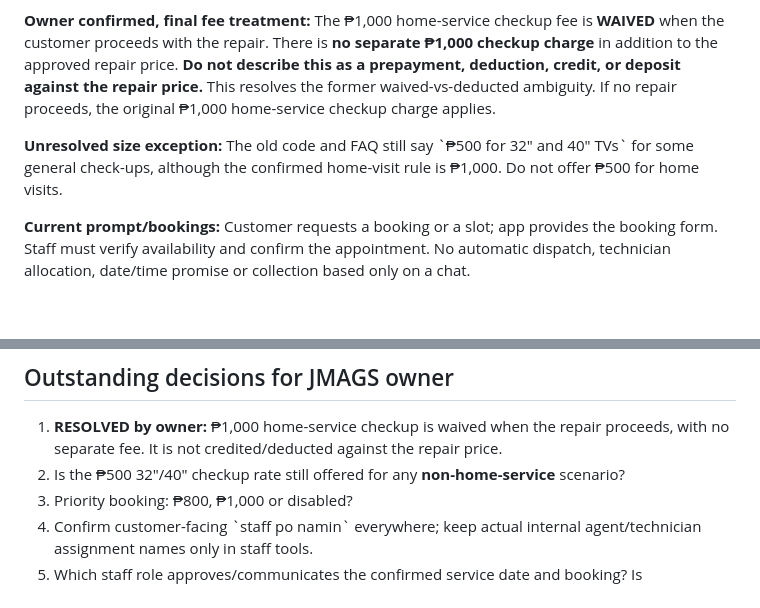
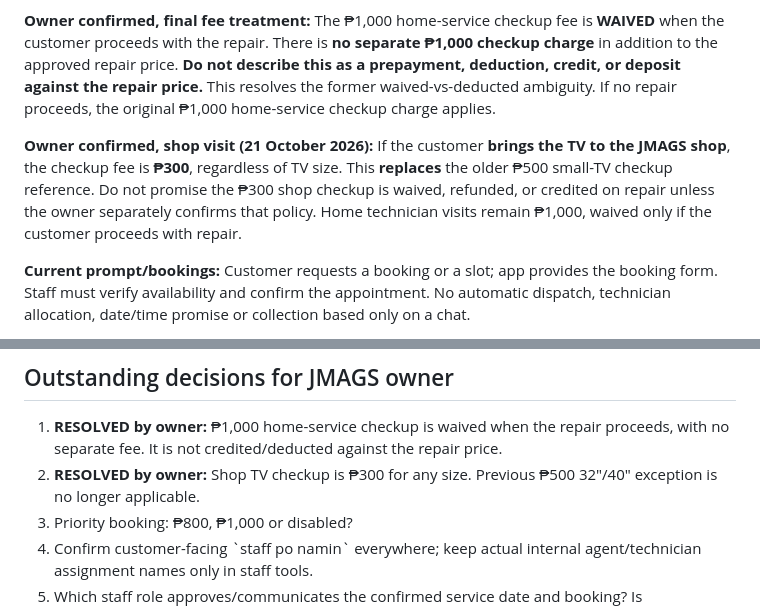
Before and after one commit to jmguinto023-cloud/Jmags-messenger-bot, a Markdown page: docs/jmags-customer-service-playbook-draft.md, 2 parts joined by grey strips. GitHub-like rendering; blank space fills up the shorter version.

Commit message:
Resolve old ₱500 size exception with owner-confirmed ₱300 shop checkup

```diff
--- a/docs/jmags-customer-service-playbook-draft.md
+++ b/docs/jmags-customer-service-playbook-draft.md
@@ -41,7 +41,7 @@ The Claude report labels ten replies as verified but also states it edited some
 
 **Owner confirmed, final fee treatment:** The ₱1,000 home-service checkup fee is **WAIVED** when the customer proceeds with the repair. There is **no separate ₱1,000 checkup charge** in addition to the approved repair price. **Do not describe this as a prepayment, deduction, credit, or deposit against the repair price.** This resolves the former waived-vs-deducted ambiguity. If no repair proceeds, the original ₱1,000 home-service checkup charge applies.
 
-**Unresolved size exception:** The old code and FAQ still say \`₱500 for 32" and 40" TVs\` for some general check-ups, although the confirmed home-visit rule is ₱1,000. Do not offer ₱500 for home visits.
+**Owner confirmed, shop visit (21 October 2026):** If the customer **brings the TV to the JMAGS shop**, the checkup fee is **₱300**, regardless of TV size. This **replaces** the older ₱500 small-TV checkup reference. Do not promise the ₱300 shop checkup is waived, refunded, or credited on repair unless the owner separately confirms that policy. Home technician visits remain ₱1,000, waived only if the customer proceeds with repair.
 
 **Current prompt/bookings:** Customer requests a booking or a slot; app provides the booking form. Staff must verify availability and confirm the appointment. No automatic dispatch, technician allocation, date/time promise or collection based only on a chat.
 
@@ -97,7 +97,7 @@ The reported reserved backjob slot, 48-hour backjob SLA, 6 PM cutoff, 10 km inse
 ## Outstanding decisions for JMAGS owner
 
 1. **RESOLVED by owner:** ₱1,000 home-service checkup is waived when the repair proceeds, with no separate fee. It is not credited/deducted against the repair price.
-2. Is the ₱500 32"/40" checkup rate still offered for any **non-home-service** scenario?
+2. **RESOLVED by owner:** Shop TV checkup is ₱300 for any size. Previous ₱500 32"/40" exception is no longer applicable.
 3. Priority booking: ₱800, ₱1,000 or disabled?
 4. Confirm customer-facing \`staff po namin\` everywhere; keep actual internal agent/technician assignment names only in staff tools.
 5. Which staff role approves/communicates the confirmed service date and booking? Is confirmation recorded through the form, dispatcher, or CRM?
```
